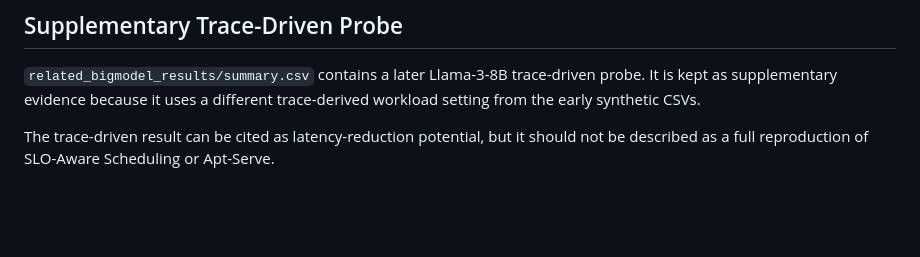
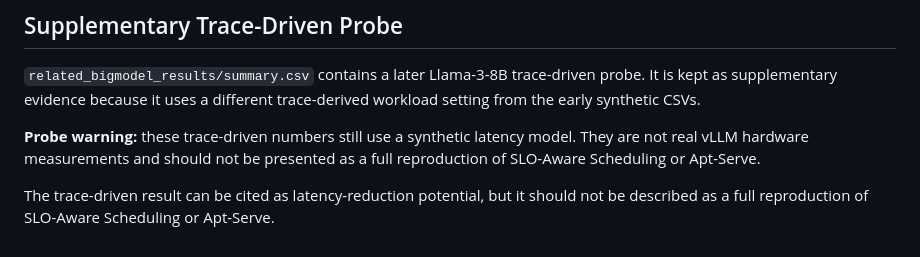
Before and after one commit to BenjaminGao2025/Capstone, a Markdown page: slo_reproduction/README.md, the part around the change. Rendered like a GitHub page; blank space fills up the shorter version.

Commit message:
Limit related-work PR to probe scope
# Conflicts:
#	README.md

```diff
--- a/slo_reproduction/README.md
+++ b/slo_reproduction/README.md
@@ -86,6 +86,10 @@ memory pressure affects batch composition and latency.
 trace-driven probe. It is kept as supplementary evidence because it uses a
 different trace-derived workload setting from the early synthetic CSVs.
 
+**Probe warning:** these trace-driven numbers still use a synthetic latency
+model. They are not real vLLM hardware measurements and should not be presented
+as a full reproduction of SLO-Aware Scheduling or Apt-Serve.
+
 The trace-driven result can be cited as latency-reduction potential, but it
 should not be described as a full reproduction of SLO-Aware Scheduling or
 Apt-Serve.
```
Also changed, not shown: 1 other file.
